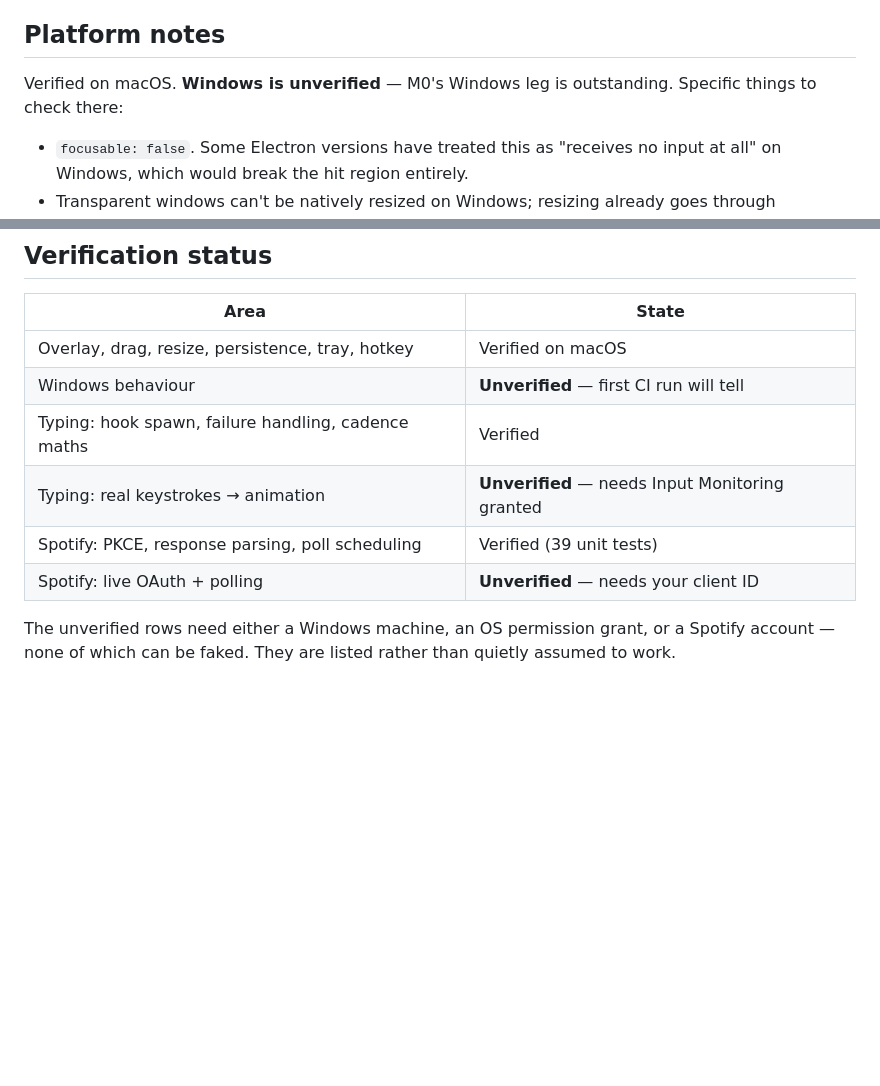
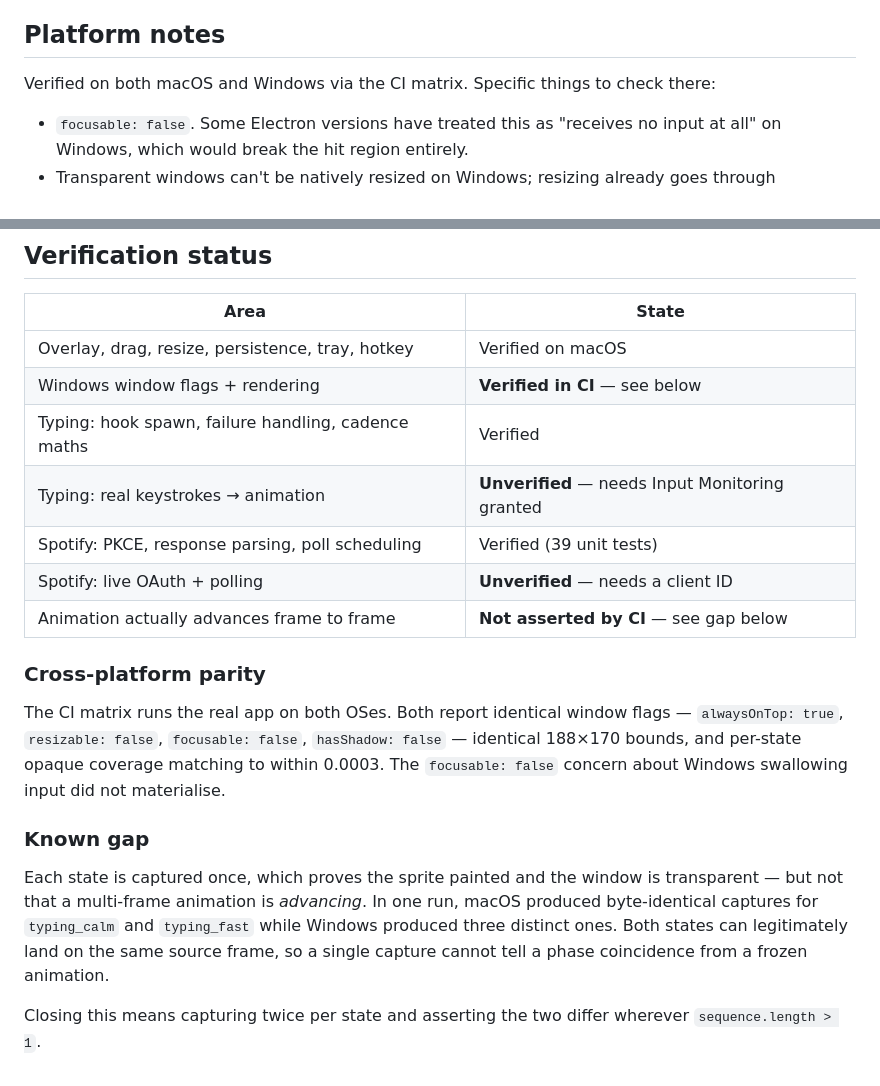
Before and after one commit to maqbool-dev/dott-digital-partner, a Markdown page: README.md, 2 parts joined by grey strips. Drawn GitHub-style; blank space fills up the shorter version.

Commit message:
Record cross-platform CI results
Both OSes report identical window flags, identical bounds, and per-state opaque
coverage matching to within 0.0003. The focusable:false concern about Windows
swallowing input did not materialise.

Also records a gap the run exposed: capturing each state once proves the sprite
painted and the window is transparent, but not that a multi-frame animation is
advancing. macOS produced byte-identical captures for typing_calm and
typing_fast where Windows produced three distinct ones — two states can
legitimately land on the same source frame, so one capture cannot separate a
phase coincidence from a frozen animation.

Co-Authored-By: Claude Opus 5 <noreply@anthropic.com>

```diff
--- a/README.md
+++ b/README.md
@@ -108,7 +108,7 @@ composites nothing in between.
 
 ## Platform notes
 
-Verified on macOS. **Windows is unverified** — M0's Windows leg is outstanding.
+Verified on both macOS and Windows via the CI matrix.
 Specific things to check there:
 
 - `focusable: false`. Some Electron versions have treated this as "receives no
@@ -231,12 +231,29 @@ go idle rather than misbehave.
 | Area | State |
 |---|---|
 | Overlay, drag, resize, persistence, tray, hotkey | Verified on macOS |
-| Windows behaviour | **Unverified** — first CI run will tell |
+| Windows window flags + rendering | **Verified in CI** — see below |
 | Typing: hook spawn, failure handling, cadence maths | Verified |
 | Typing: real keystrokes → animation | **Unverified** — needs Input Monitoring granted |
 | Spotify: PKCE, response parsing, poll scheduling | Verified (39 unit tests) |
-| Spotify: live OAuth + polling | **Unverified** — needs your client ID |
+| Spotify: live OAuth + polling | **Unverified** — needs a client ID |
+| Animation actually advances frame to frame | **Not asserted by CI** — see gap below |
 
-The unverified rows need either a Windows machine, an OS permission grant, or a
-Spotify account — none of which can be faked. They are listed rather than
-quietly assumed to work.
+### Cross-platform parity
+
+The CI matrix runs the real app on both OSes. Both report identical window
+flags — `alwaysOnTop: true`, `resizable: false`, `focusable: false`,
+`hasShadow: false` — identical 188×170 bounds, and per-state opaque coverage
+matching to within 0.0003. The `focusable: false` concern about Windows
+swallowing input did not materialise.
+
+### Known gap
+
+Each state is captured once, which proves the sprite painted and the window is
+transparent — but not that a multi-frame animation is *advancing*. In one run,
+macOS produced byte-identical captures for `typing_calm` and `typing_fast`
+while Windows produced three distinct ones. Both states can legitimately land
+on the same source frame, so a single capture cannot tell a phase coincidence
+from a frozen animation.
+
+Closing this means capturing twice per state and asserting the two differ
+wherever `sequence.length > 1`.
```
